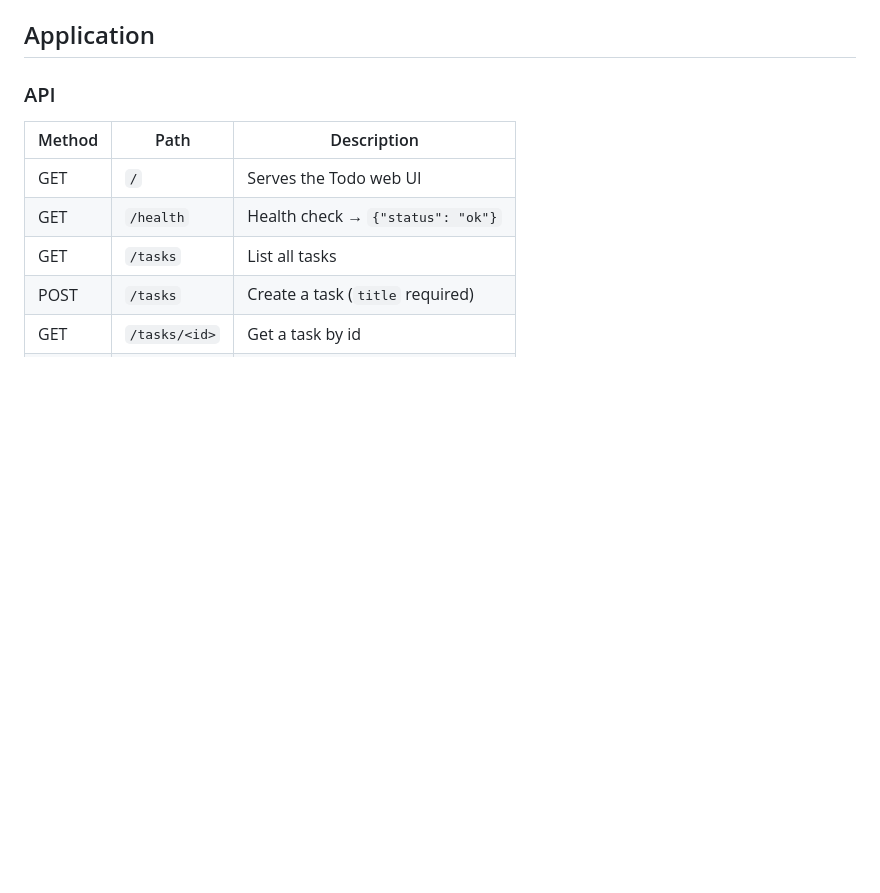
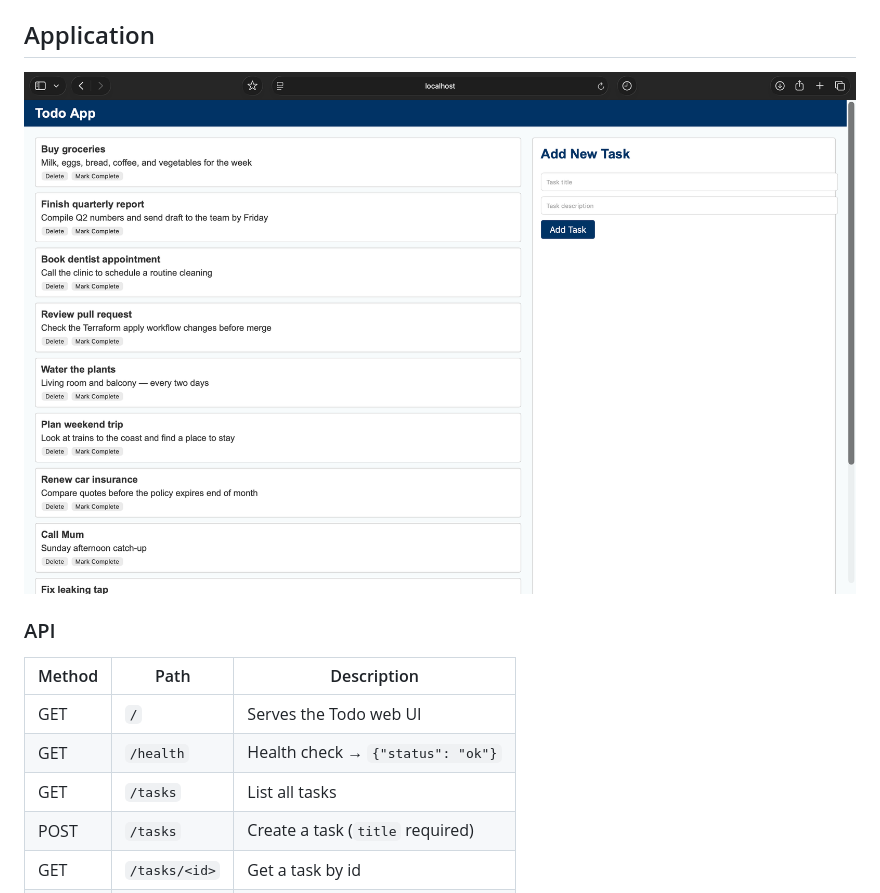
Before and after one commit to olaolatunbos/ECS-Project-v1, a Markdown page: README.md, the part around the change. Rendered like a GitHub page; pictures changed too: images/application.png (added); blank space fills up the shorter version.

Commit message:
docs: add application screenshot to README

```diff
--- a/README.md
+++ b/README.md
@@ -10,6 +10,8 @@ A Flask task-management (Todo) app deployed to **AWS ECS Fargate** behind an App
 - **Environments** — `staging` and `production` are **Terraform workspaces**. Per-environment settings (CIDRs, task sizing, image URL, hostname) live in the `workspace_config` map in [terraform/locals.tf](terraform/locals.tf).
 
 ## Application
+
+![Application screenshot](images/application.png)
 
 ### API
 
```
